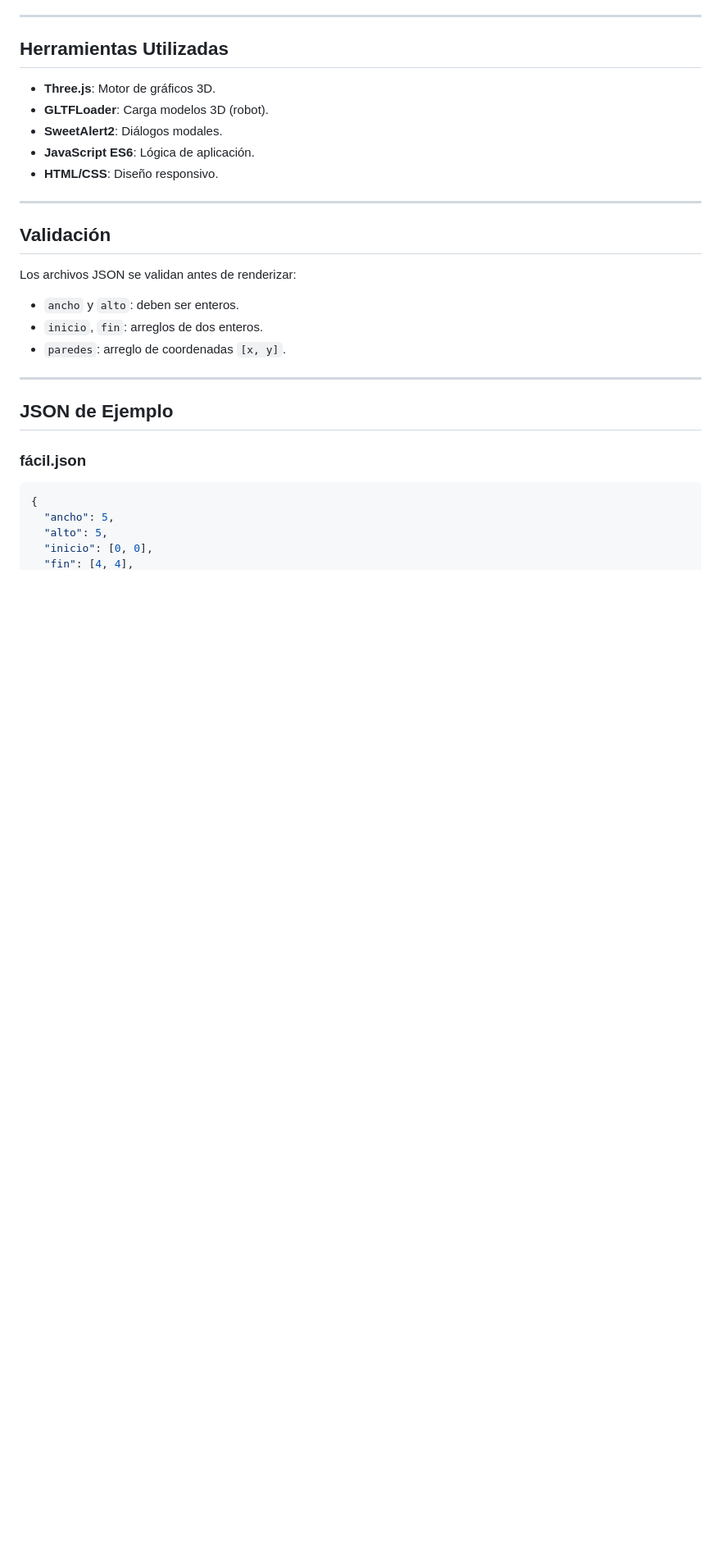
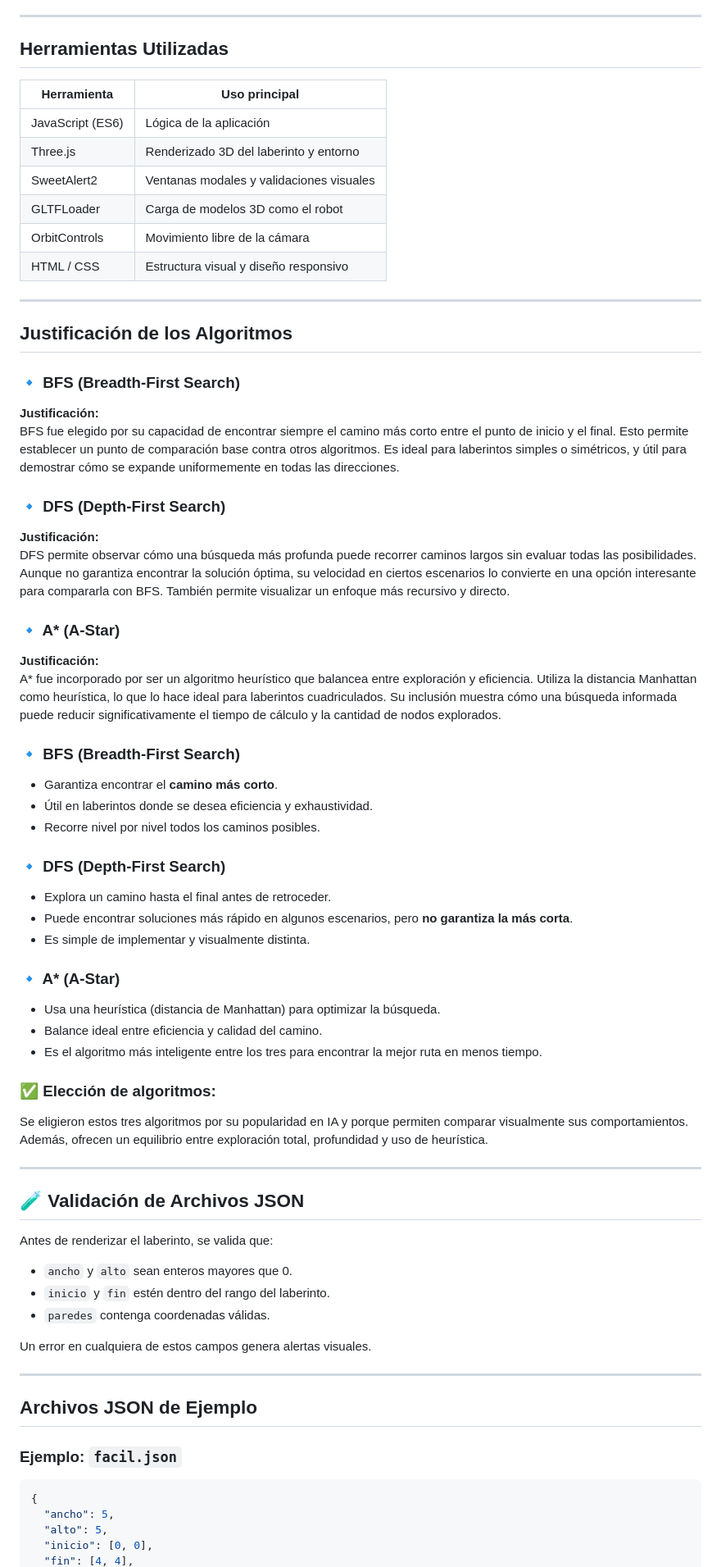
Before and after one commit to Aranmarh/-IA1_1S2025_P3_G21, a Markdown page: Docs/MANUAL_TECNICO.md, the part around the change printed below. Shown: that part at 82% size. Drawn GitHub-style; blank space fills up the shorter version.

Commit message:
Docs(mTecnico)Actualizacion de info

````diff
--- a/Docs/MANUAL_TECNICO.md
+++ b/Docs/MANUAL_TECNICO.md
@@ -72,25 +69,66 @@ index.html → Interfaz principal del laberinto
 
 ## Herramientas Utilizadas
 
-- **Three.js**: Motor de gráficos 3D.
-- **GLTFLoader**: Carga modelos 3D (robot).
-- **SweetAlert2**: Diálogos modales.
-- **JavaScript ES6**: Lógica de aplicación.
-- **HTML/CSS**: Diseño responsivo.
+| Herramienta       | Uso principal                                   |
+|-------------------|--------------------------------------------------|
+| JavaScript (ES6)  | Lógica de la aplicación                         |
+| Three.js          | Renderizado 3D del laberinto y entorno          |
+| SweetAlert2       | Ventanas modales y validaciones visuales        |
+| GLTFLoader        | Carga de modelos 3D como el robot               |
+| OrbitControls     | Movimiento libre de la cámara                   |
+| HTML / CSS        | Estructura visual y diseño responsivo           |
 
 ---
 
-## Validación
-Los archivos JSON se validan antes de renderizar:
-- `ancho` y `alto`: deben ser enteros.
-- `inicio`, `fin`: arreglos de dos enteros.
-- `paredes`: arreglo de coordenadas `[x, y]`.
+## Justificación de los Algoritmos
+
+### 🔹 BFS (Breadth-First Search)
+**Justificación:**
+BFS fue elegido por su capacidad de encontrar siempre el camino más corto entre el punto de inicio y el final. Esto permite establecer un punto de comparación base contra otros algoritmos. Es ideal para laberintos simples o simétricos, y útil para demostrar cómo se expande uniformemente en todas las direcciones.
+
+### 🔹 DFS (Depth-First Search)
+**Justificación:**
+DFS permite observar cómo una búsqueda más profunda puede recorrer caminos largos sin evaluar todas las posibilidades. Aunque no garantiza encontrar la solución óptima, su velocidad en ciertos escenarios lo convierte en una opción interesante para compararla con BFS. También permite visualizar un enfoque más recursivo y directo.
+
+### 🔹 A* (A-Star)
+**Justificación:**
+A* fue incorporado por ser un algoritmo heurístico que balancea entre exploración y eficiencia. Utiliza la distancia Manhattan como heurística, lo que lo hace ideal para laberintos cuadriculados. Su inclusión muestra cómo una búsqueda informada puede reducir significativamente el tiempo de cálculo y la cantidad de nodos explorados.
+
+
+### 🔹 BFS (Breadth-First Search)
+- Garantiza encontrar el **camino más corto**.
+- Útil en laberintos donde se desea eficiencia y exhaustividad.
+- Recorre nivel por nivel todos los caminos posibles.
+
+### 🔹 DFS (Depth-First Search)
+- Explora un camino hasta el final antes de retroceder.
+- Puede encontrar soluciones más rápido en algunos escenarios, pero **no garantiza la más corta**.
+- Es simple de implementar y visualmente distinta.
+
+### 🔹 A* (A-Star)
+- Usa una heurística (distancia de Manhattan) para optimizar la búsqueda.
+- Balance ideal entre eficiencia y calidad del camino.
+- Es el algoritmo más inteligente entre los tres para encontrar la mejor ruta en menos tiempo.
+
+### ✅ Elección de algoritmos:
+Se eligieron estos tres algoritmos por su popularidad en IA y porque permiten comparar visualmente sus comportamientos. Además, ofrecen un equilibrio entre exploración total, profundidad y uso de heurística.
 
 ---
 
-## JSON de Ejemplo
+## 🧪 Validación de Archivos JSON
 
-### fácil.json
+Antes de renderizar el laberinto, se valida que:
+- `ancho` y `alto` sean enteros mayores que 0.
+- `inicio` y `fin` estén dentro del rango del laberinto.
+- `paredes` contenga coordenadas válidas.
+
+Un error en cualquiera de estos campos genera alertas visuales.
+
+---
+
+## Archivos JSON de Ejemplo
+
+### Ejemplo: `facil.json`
 ```json
 {
   "ancho": 5,
````
Also changed, not shown: other parts of Docs/MANUAL_TECNICO.md (+74 -53 lines).
